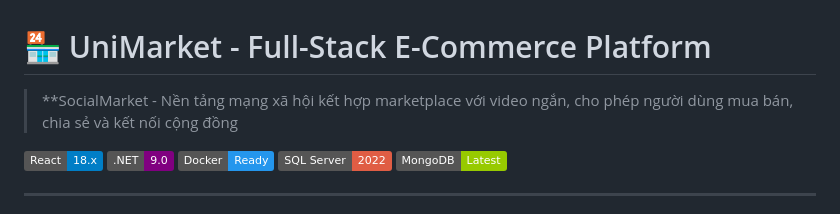
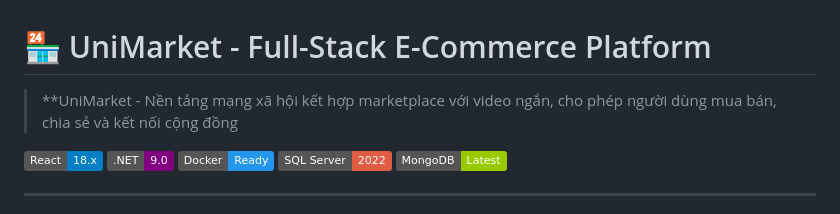
Before and after one commit to DinhCNTT/unimarket-fullstack, a Markdown page: README.md, the part around the change. Rendered like a GitHub page; badges without logos.

Commit message:
đổi tên dự án

```diff
--- a/README.md
+++ b/README.md
@@ -1,6 +1,6 @@
 # 🏪 UniMarket - Full-Stack E-Commerce Platform
 
-> **SocialMarket - Nền tảng mạng xã hội kết hợp marketplace với video ngắn, cho phép người dùng mua bán, chia sẻ và kết nối cộng đồng
+> **UniMarket - Nền tảng mạng xã hội kết hợp marketplace với video ngắn, cho phép người dùng mua bán, chia sẻ và kết nối cộng đồng
 
 ![Tech Stack](https://img.shields.io/badge/React-18.x-blue?logo=react)
 ![.NET](https://img.shields.io/badge/.NET-9.0-purple?logo=dotnet)
```
